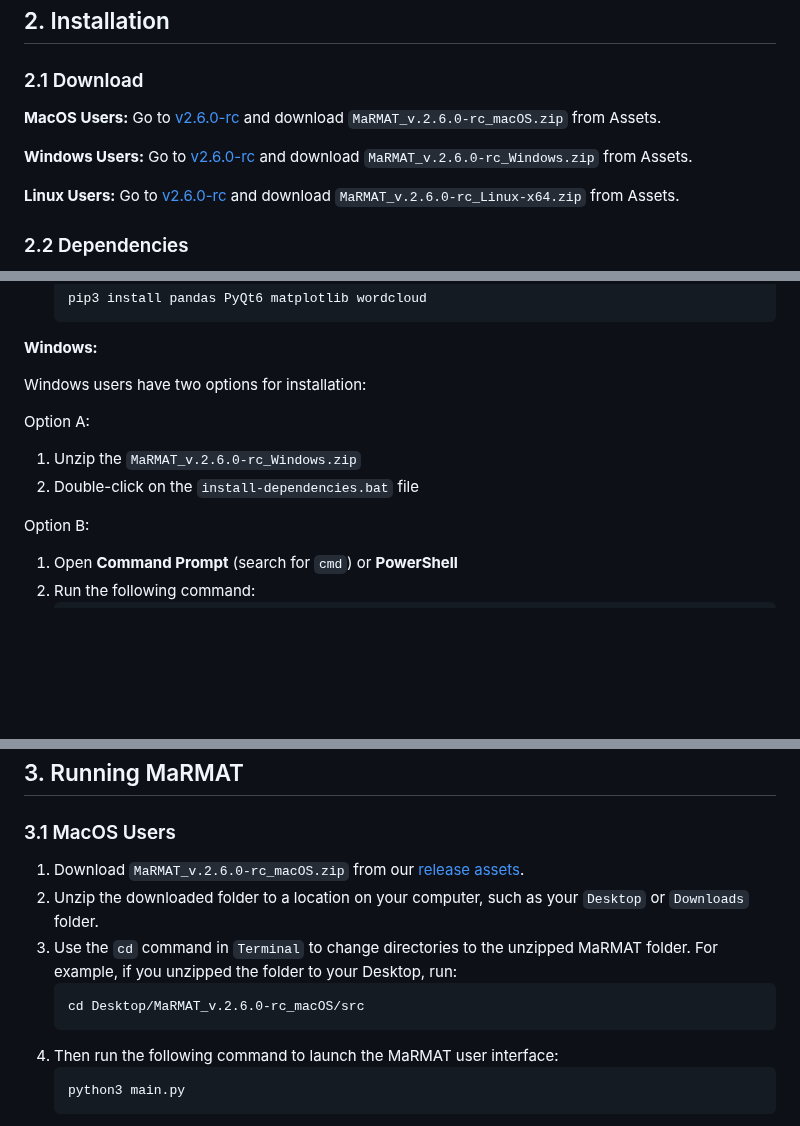
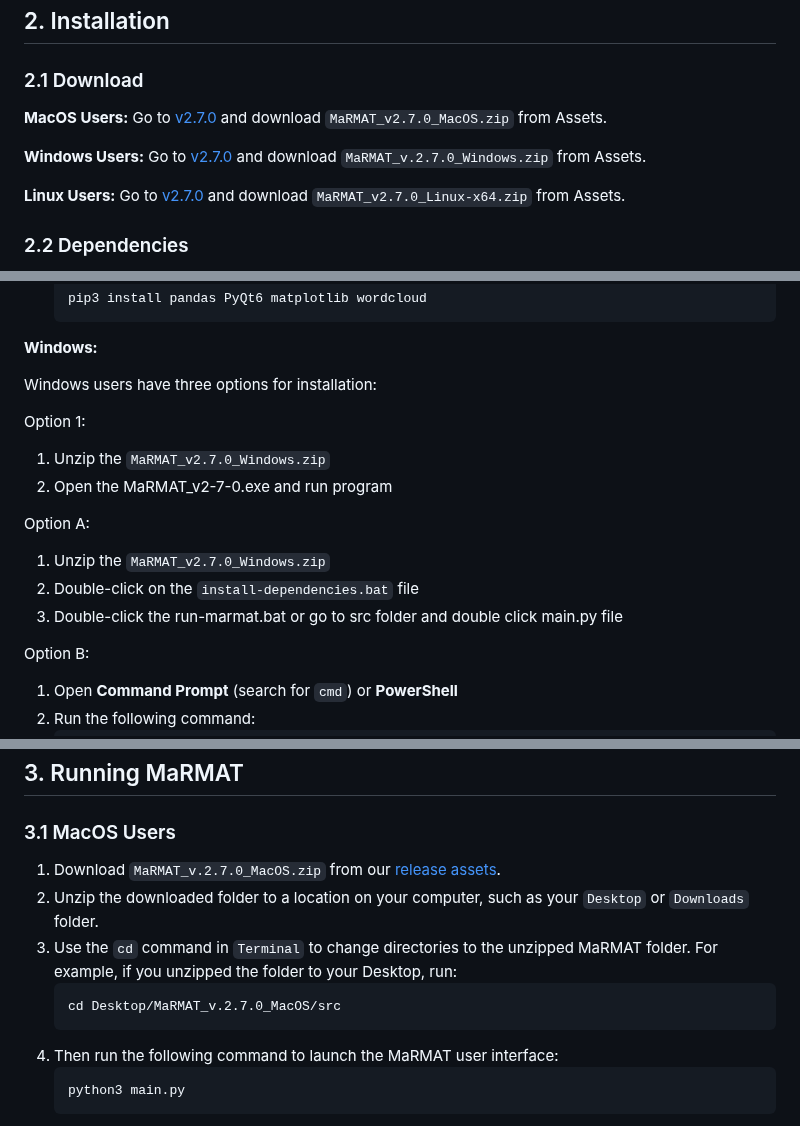
Before and after one commit to marriott-library/MaRMAT, a Markdown page: README.md, 3 parts joined by grey strips. Rendered like a GitHub page; blank space fills up the shorter version.

````diff
--- a/README.md
+++ b/README.md
@@ -57,11 +57,11 @@ MaRMAT uses specialized lexicons—carefully curated lists of terms—to identif
 
 ### 2.1 Download
 
-**MacOS Users:** Go to [v2.6.0-rc](https://github.com/marriott-library/MaRMAT/releases/tag/v2.6.0-rc) and download `MaRMAT_v.2.6.0-rc_macOS.zip` from Assets.
+**MacOS Users:** Go to [v2.7.0](https://github.com/marriott-library/MaRMAT/releases/tag/v2.7.0) and download `MaRMAT_v2.7.0_MacOS.zip` from Assets.
 
-**Windows Users:** Go to [v2.6.0-rc](https://github.com/marriott-library/MaRMAT/releases/tag/v2.6.0-rc) and download `MaRMAT_v.2.6.0-rc_Windows.zip` from Assets.
+**Windows Users:** Go to [v2.7.0](https://github.com/marriott-library/MaRMAT/releases/tag/v2.7.0) and download `MaRMAT_v.2.7.0_Windows.zip` from Assets.
 
-**Linux Users:** Go to [v2.6.0-rc](https://github.com/marriott-library/MaRMAT/releases/tag/v2.6.0-rc) and download `MaRMAT_v.2.6.0-rc_Linux-x64.zip` from Assets.
+**Linux Users:** Go to [v2.7.0](https://github.com/marriott-library/MaRMAT/releases/tag/v2.7.0) and download `MaRMAT_v2.7.0_Linux-x64.zip` from Assets.
 
 ### 2.2 Dependencies
 
@@ -84,11 +84,16 @@ For the Statistics dashboard visualizations, install these optional libraries as
 
 **Windows:**
 
-Windows users have two options for installation:
+Windows users have three options for installation:
+
+Option 1:
+1. Unzip the `MaRMAT_v2.7.0_Windows.zip`
+2. Open the MaRMAT_v2-7-0.exe and run program
 
 Option A:
-1. Unzip the `MaRMAT_v.2.6.0-rc_Windows.zip`
+1. Unzip the `MaRMAT_v2.7.0_Windows.zip`
 2. Double-click on the `install-dependencies.bat` file
+3. Double-click the run-marmat.bat or go to src folder and double click main.py file
 
 Option B:
 1. Open **Command Prompt** (search for `cmd`) or **PowerShell**
@@ -106,11 +111,11 @@ Option B:
 ## 3. Running MaRMAT
 
 ### 3.1 MacOS Users
-1. Download `MaRMAT_v.2.6.0-rc_macOS.zip` from our [release assets](https://github.com/marriott-library/MaRMAT/releases/tag/v2.6.0-rc).
+1. Download `MaRMAT_v.2.7.0_MacOS.zip` from our [release assets](https://github.com/marriott-library/MaRMAT/releases/tag/v2.7.0).
 2. Unzip the downloaded folder to a location on your computer, such as your `Desktop` or `Downloads` folder.
 3. Use the `cd` command in `Terminal` to change directories to the unzipped MaRMAT folder. For example, if you unzipped the folder to your Desktop, run:
    ```bash
-   cd Desktop/MaRMAT_v.2.6.0-rc_macOS/src
+   cd Desktop/MaRMAT_v.2.7.0_MacOS/src
    ```
 4. Then run the following command to launch the MaRMAT user interface:
    ```bash
````
Also changed, not shown: other parts of README.md (+3 -3 lines).
